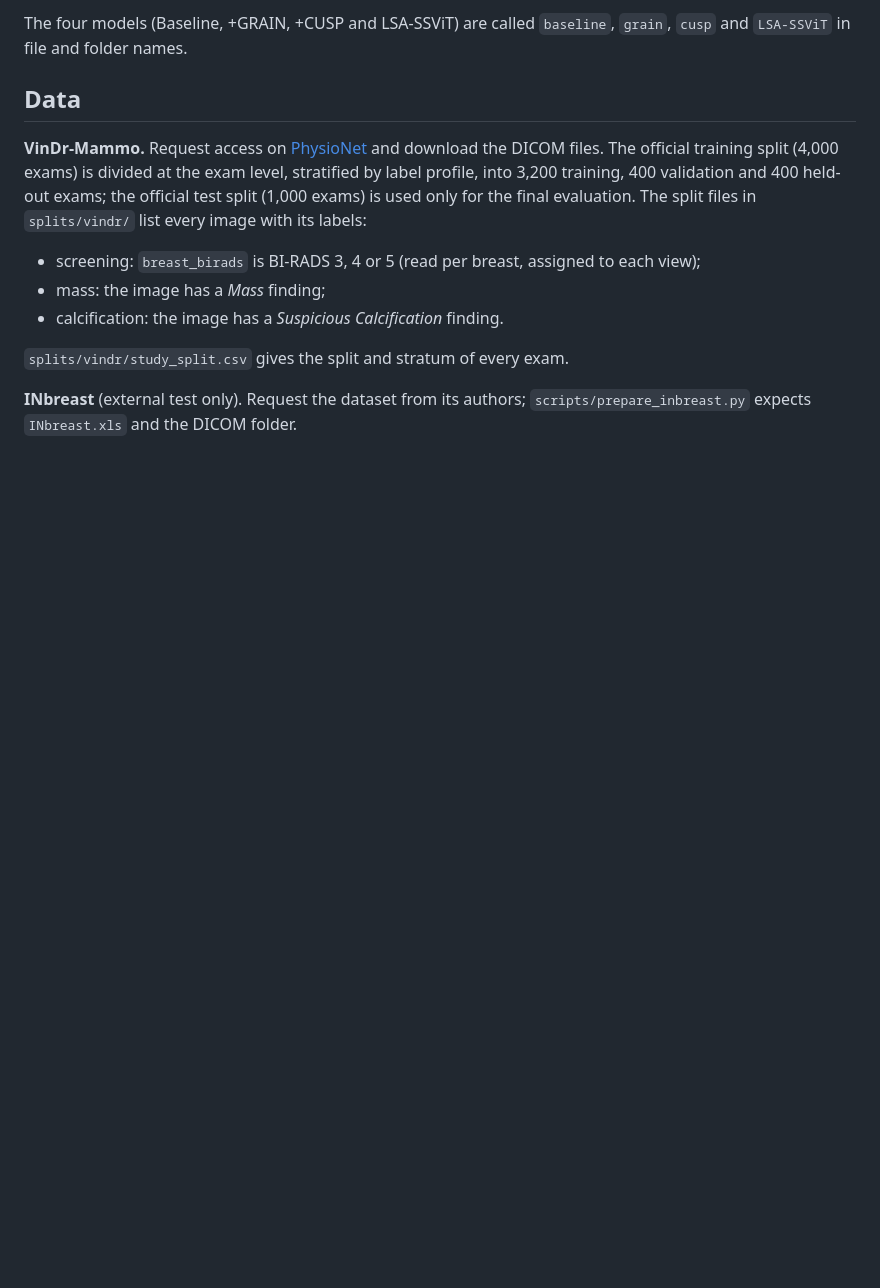
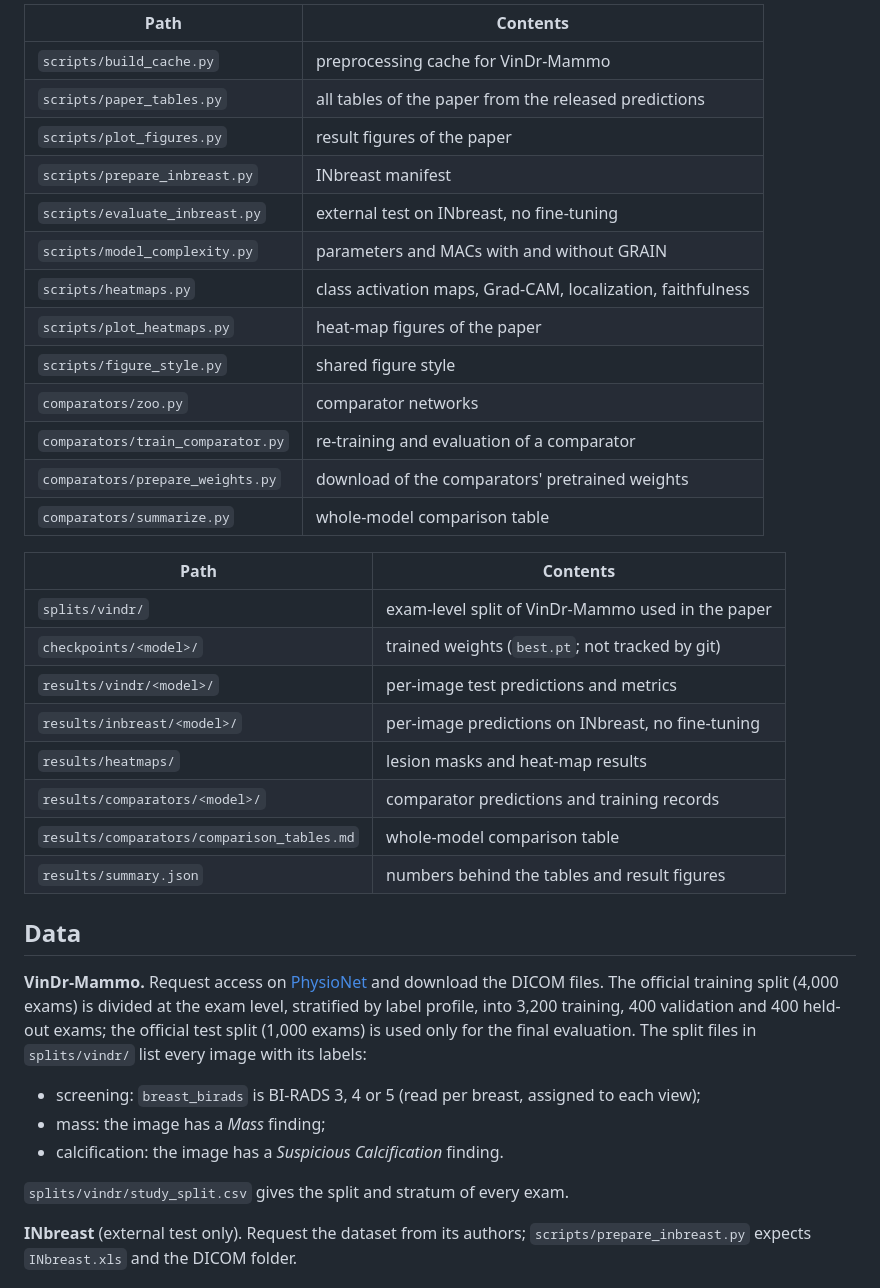
Before and after one commit to 3xiaoshayu/LSA-SSViT, a Markdown page: README.md, the part around one of its changes. GitHub-like rendering; blank space fills up the shorter version.

```diff
--- a/README.md
+++ b/README.md
@@ -140,5 +160,30 @@ LICENSE                                   MIT License
 
-The four models (Baseline, +GRAIN, +CUSP and LSA-SSViT) are called `baseline`, `grain`, `cusp` and `LSA-SSViT` in file and folder names.
+| Path | Contents |
+| --- | --- |
+| `scripts/build_cache.py` | preprocessing cache for VinDr-Mammo |
+| `scripts/paper_tables.py` | all tables of the paper from the released predictions |
+| `scripts/plot_figures.py` | result figures of the paper |
+| `scripts/prepare_inbreast.py` | INbreast manifest |
+| `scripts/evaluate_inbreast.py` | external test on INbreast, no fine-tuning |
+| `scripts/model_complexity.py` | parameters and MACs with and without GRAIN |
+| `scripts/heatmaps.py` | class activation maps, Grad-CAM, localization, faithfulness |
+| `scripts/plot_heatmaps.py` | heat-map figures of the paper |
+| `scripts/figure_style.py` | shared figure style |
+| `comparators/zoo.py` | comparator networks |
+| `comparators/train_comparator.py` | re-training and evaluation of a comparator |
+| `comparators/prepare_weights.py` | download of the comparators' pretrained weights |
+| `comparators/summarize.py` | whole-model comparison table |
+
+| Path | Contents |
+| --- | --- |
+| `splits/vindr/` | exam-level split of VinDr-Mammo used in the paper |
+| `checkpoints/<model>/` | trained weights (`best.pt`; not tracked by git) |
+| `results/vindr/<model>/` | per-image test predictions and metrics |
+| `results/inbreast/<model>/` | per-image predictions on INbreast, no fine-tuning |
+| `results/heatmaps/` | lesion masks and heat-map results |
+| `results/comparators/<model>/` | comparator predictions and training records |
+| `results/comparators/comparison_tables.md` | whole-model comparison table |
+| `results/summary.json` | numbers behind the tables and result figures |
 
 ## Data
 
```
Also changed, not shown: other parts of README.md (+92 -55 lines), assets/readme_header.png (added).
